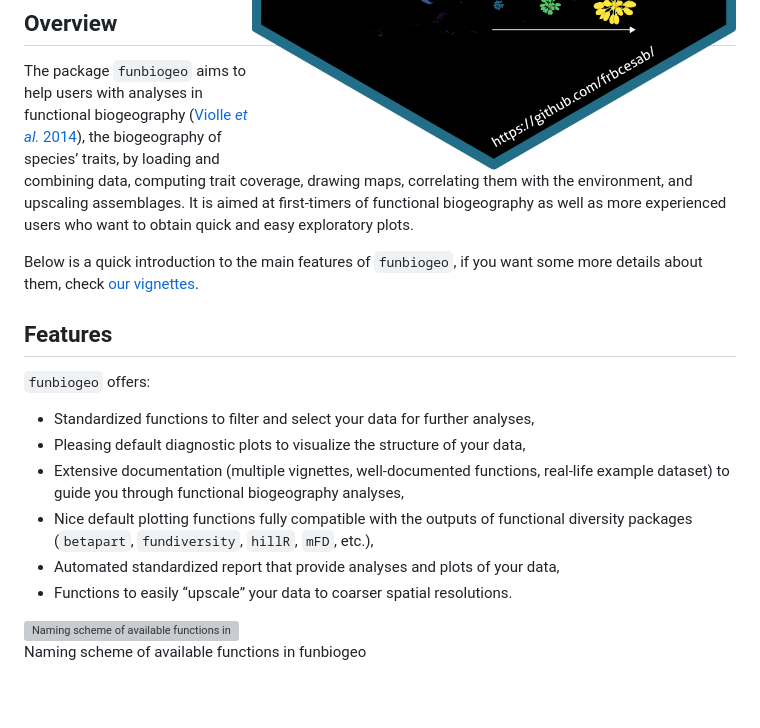
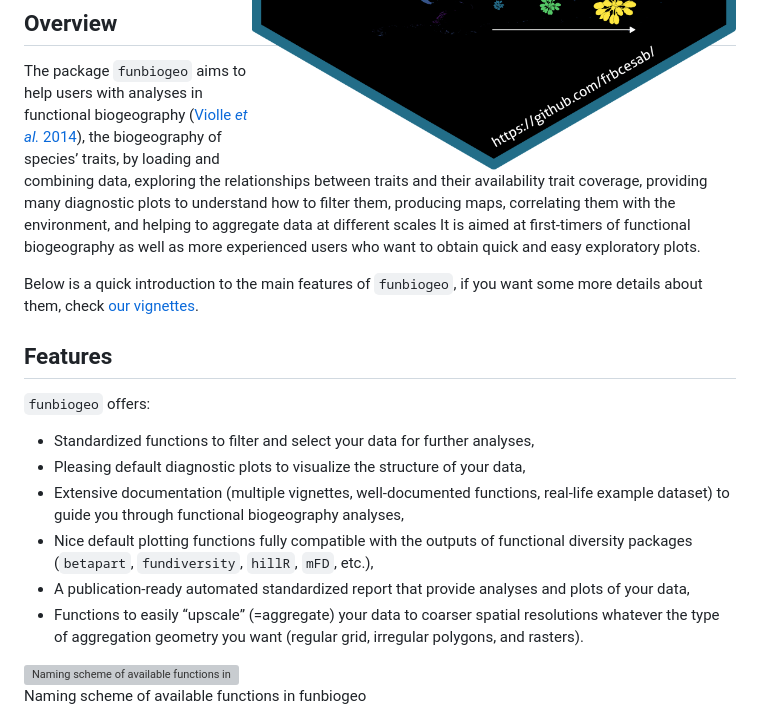
Before and after one commit to FRBCesab/funbiogeo, a Markdown page: README.md, the part around the change printed below. GitHub-like rendering; blank space fills up the shorter version; grey boxes are pictures that could not be loaded.

Commit message:
Edit Get started vignettes (#135)
* doc: describe species categories obj & fix typo

* Improve README based on @LoiseauN's comments

* Add note on 'sf' objects

* Update hierarchy of titles

* Add precisions on species and site notions

* Detail the interpretation of the plots

* Better explain the joint filtering of species and traits

* Replace name of filtered dataset to be more explicit

* Began revamping the functional diversity section

* Finish mFD section

* Detail mapping of FDis

* Draft explanation to map environmental raster

* Should fix the problem

* Add refs for WorldClim and Chelsa

* Finish section on mapping a raster

* Should fix action

* Avoid duplicate chunk labels

* Add details on the extraction of raster values

* fix typo & render readme

---------

Co-authored-by: Matthias Grenié <matthias.grenie@univ-grenoble-alpes.fr>

```diff
--- a/README.md
+++ b/README.md
@@ -27,11 +28,13 @@ v2](https://img.shields.io/badge/License-GPL%20v2-blue.svg)](https://www.gnu.org
 
 The package `funbiogeo` aims to help users with analyses in functional
 biogeography ([Violle *et al.* 2014](#references)), the biogeography of
-species’ traits, by loading and combining data, computing trait
-coverage, drawing maps, correlating them with the environment, and
-upscaling assemblages. It is aimed at first-timers of functional
-biogeography as well as more experienced users who want to obtain quick
-and easy exploratory plots.
+species’ traits, by loading and combining data, exploring the
+relationships between traits and their availability trait coverage,
+providing many diagnostic plots to understand how to filter them,
+producing maps, correlating them with the environment, and helping to
+aggregate data at different scales It is aimed at first-timers of
+functional biogeography as well as more experienced users who want to
+obtain quick and easy exploratory plots.
 
 Below is a quick introduction to the main features of `funbiogeo`, if
 you want some more details about them, check [our
@@ -51,10 +54,11 @@ vignettes](#long-form-documentation).
 - Nice default plotting functions fully compatible with the outputs of
   functional diversity packages (`betapart`, `fundiversity`, `hillR`,
   `mFD`, etc.),
-- Automated standardized report that provide analyses and plots of your
-  data,
-- Functions to easily “upscale” your data to coarser spatial
-  resolutions.
+- A publication-ready automated standardized report that provide
+  analyses and plots of your data,
+- Functions to easily “upscale” (=aggregate) your data to coarser
+  spatial resolutions whatever the type of aggregation geometry you want
+  (regular grid, irregular polygons, and rasters).
 
 <div class="figure">
 
```
Also changed, not shown: other parts of README.md (+3 -2 lines), man/figures/README-plot-site-tr-complete-1.png, man/figures/README-plot-sp-tr-complete-1.png, 3 other files.
